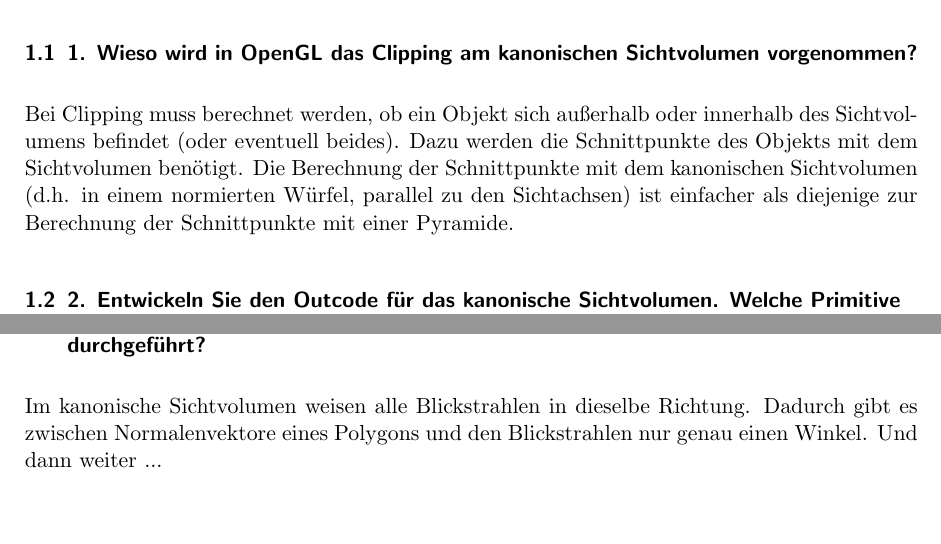
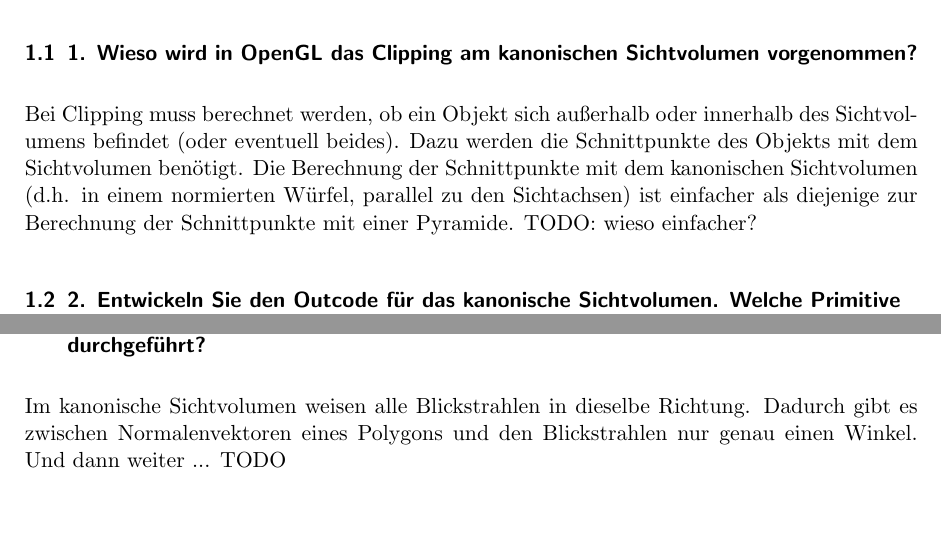
Before and after one commit to hoijui/CG1, a LaTeX document (ex02/doc/doc.tex): two parts of pages 1 and 2 of 3, joined at a grey line, cut so that both start at the same text. Compiled offline with pdfLaTeX.

Commit message:
ex02: doc: some cleanup & adding TODOs

```diff
--- a/ex02/doc/doc.tex
+++ b/ex02/doc/doc.tex
@@ -58,10 +58,9 @@
 \subsection{1. Wieso wird in OpenGL das Clipping am kanonischen Sichtvolumen vorgenommen?}
 
 Bei Clipping muss berechnet werden, ob ein Objekt sich außerhalb oder innerhalb des Sichtvolumens befindet (oder eventuell beides). Dazu werden die Schnittpunkte des Objekts mit dem Sichtvolumen benötigt. Die Berechnung der Schnittpunkte mit dem kanonischen Sichtvolumen (d.h. in einem normierten Würfel, parallel zu den Sichtachsen) ist einfacher als diejenige zur Berechnung der Schnittpunkte mit einer Pyramide.
+TODO: wieso einfacher?
 
-\subsection{2. Entwickeln Sie den Outcode für das kanonische Sichtvolumen. Welche Primitive können im 3D-Fall
-behandelt werden?
-}
+\subsection{2. Entwickeln Sie den Outcode für das kanonische Sichtvolumen. Welche Primitive können im 3D-Fall behandelt werden?}
 
 Das kanonische Sichtvolumen hat 6 Halbräume (oben, unten, links, rechts, davor, dahinter). Deshalb braucht man einen 6-Bit-Outcode. Wir übernehmen die Codierung für 2D und hängen zwei Ziffern für davor und dahinter hinten an. Das fünfte Bit wird auf 1 gesetzt, wenn sich das Objekt vor dem Sichtvolumen befindet; das sechste Bit wird auf ein gesetzt, wenn sich das Objekt hinter dem Sichtvolumen befindet.
 
@@ -117,7 +116,8 @@ in welchem halbraum sie liegt.
 
 \subsection{5. Warum wird Backface-Culling am besten im kanonischen Sichtvolumen durchgeführt?}
 
-Im kanonische Sichtvolumen weisen alle Blickstrahlen in dieselbe Richtung. Dadurch gibt es zwischen Normalenvektore eines Polygons und den Blickstrahlen nur genau einen Winkel. Und dann weiter ...
+Im kanonische Sichtvolumen weisen alle Blickstrahlen in dieselbe Richtung. Dadurch gibt es zwischen Normalenvektoren eines Polygons und den Blickstrahlen nur genau einen Winkel. Und dann weiter ...
+TODO
 
 \subsection{6. Transformationsgesetz für einen Normalenvektor}
 
```
Also changed, not shown: ex02/doc/doc.tex (4 more changed lines).
